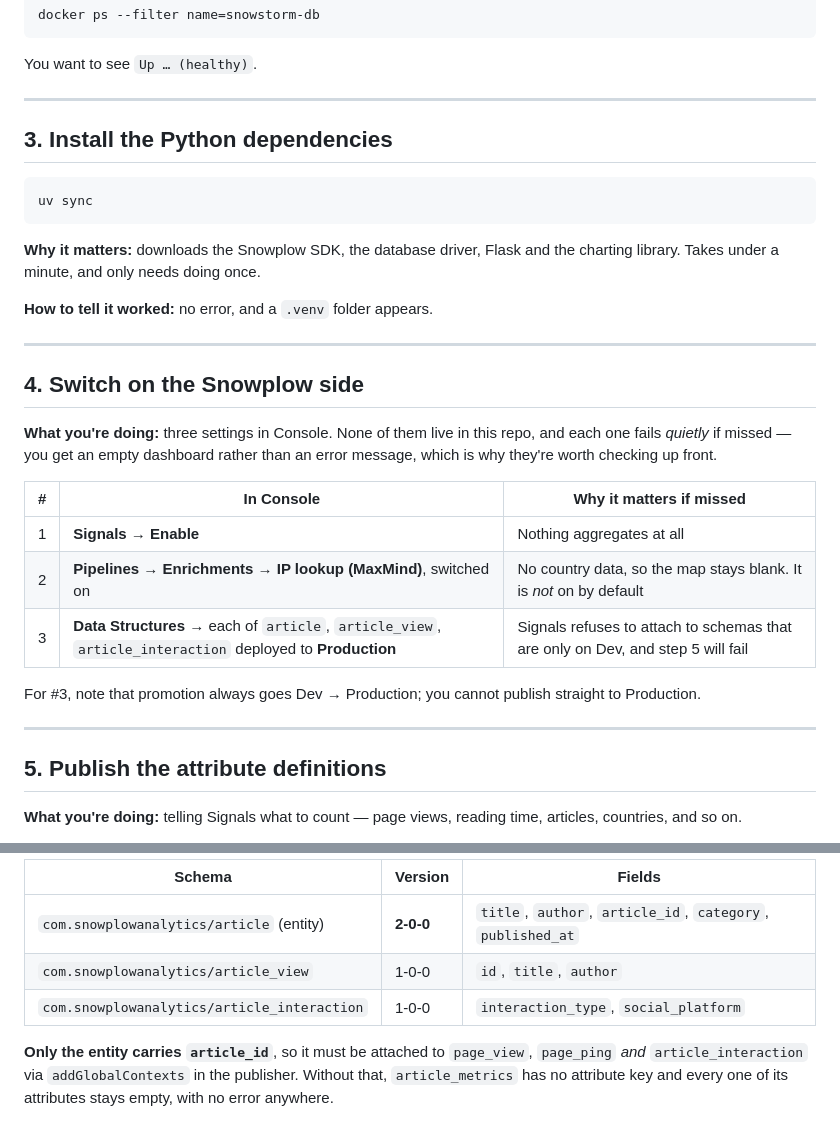
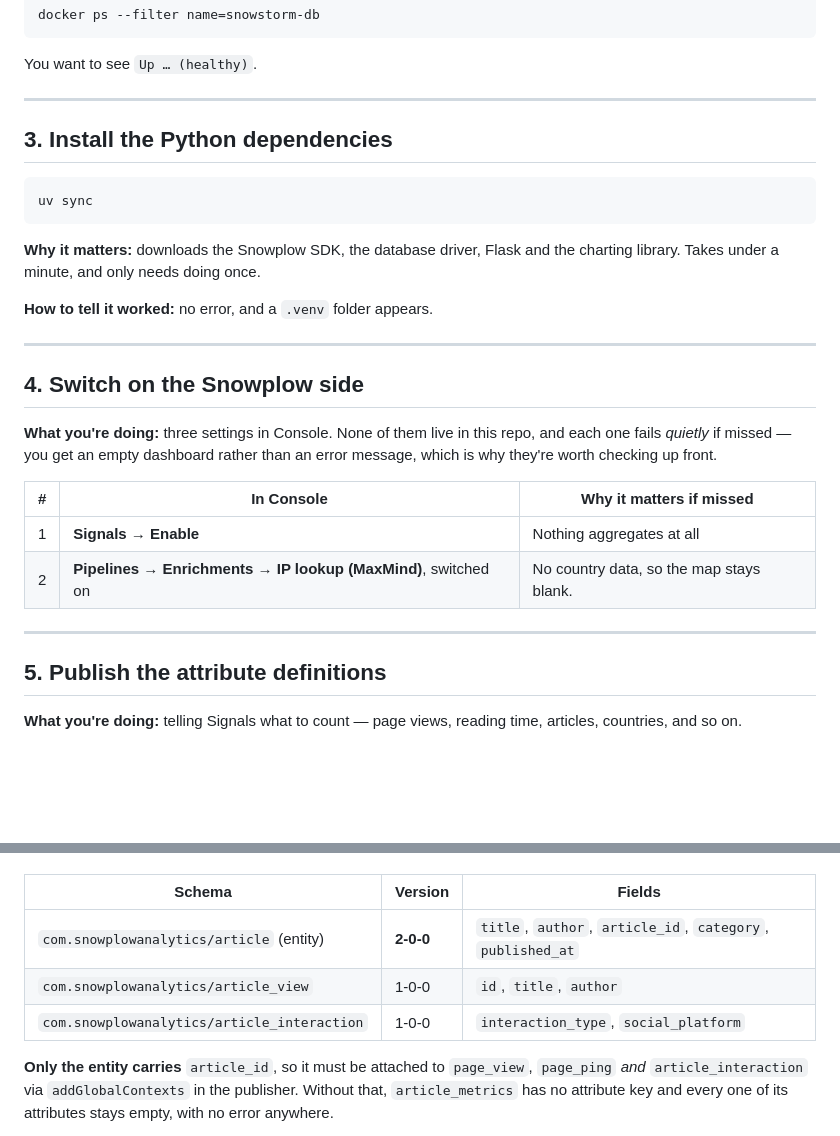
Before and after one commit to jonathanmalloy120/Snowstorm_2026_Front_End, a Markdown page: README.md, 2 parts joined by grey strips. Drawn GitHub-style; folded sections open; blank space fills up the shorter version.

````diff
--- a/README.md
+++ b/README.md
@@ -102,6 +112,8 @@ You want to see `Up … (healthy)`.
 
 ---
 
+
+
 ## 3. Install the Python dependencies
 
 ```bash
@@ -115,22 +127,24 @@ the charting library. Takes under a minute, and only needs doing once.
 
 ---
 
+
+
 ## 4. Switch on the Snowplow side
 
 **What you're doing:** three settings in Console. None of them live in this
 repo, and each one fails *quietly* if missed — you get an empty dashboard
 rather than an error message, which is why they're worth checking up front.
 
-| # | In Console | Why it matters if missed |
-|---|---|---|
-| 1 | **Signals → Enable** | Nothing aggregates at all |
-| 2 | **Pipelines → Enrichments → IP lookup (MaxMind)**, switched on | No country data, so the map stays blank. It is *not* on by default |
-| 3 | **Data Structures →** each of `article`, `article_view`, `article_interaction` deployed to **Production** | Signals refuses to attach to schemas that are only on Dev, and step 5 will fail |
 
-For #3, note that promotion always goes Dev → Production; you cannot publish
-straight to Production.
+| #   | In Console                                                     | Why it matters if missed                 |
+| --- | -------------------------------------------------------------- | ---------------------------------------- |
+| 1   | **Signals → Enable**                                           | Nothing aggregates at all                |
+| 2   | **Pipelines → Enrichments → IP lookup (MaxMind)**, switched on | No country data, so the map stays blank. |
+
 
 ---
+
+
 
 ## 5. Publish the attribute definitions
 
@@ -297,11 +319,13 @@ Two things worth knowing when reading any number:
 
-| Schema | Version | Fields |
-|---|---|---|
-| `com.snowplowanalytics/article` (entity) | **2-0-0** | `title`, `author`, `article_id`, `category`, `published_at` |
-| `com.snowplowanalytics/article_view` | 1-0-0 | `id`, `title`, `author` |
-| `com.snowplowanalytics/article_interaction` | 1-0-0 | `interaction_type`, `social_platform` |
 
-**Only the entity carries `article_id`**, so it must be attached to
+| Schema                                      | Version   | Fields                                                      |
+| ------------------------------------------- | --------- | ----------------------------------------------------------- |
+| `com.snowplowanalytics/article` (entity)    | **2-0-0** | `title`, `author`, `article_id`, `category`, `published_at` |
+| `com.snowplowanalytics/article_view`        | 1-0-0     | `id`, `title`, `author`                                     |
+| `com.snowplowanalytics/article_interaction` | 1-0-0     | `interaction_type`, `social_platform`                       |
+
+
+**Only the entity carries** `article_id`, so it must be attached to
 `page_view`, `page_ping` *and* `article_interaction` via `addGlobalContexts` in
 the publisher. Without that, `article_metrics` has no attribute key and every
 one of its attributes stays empty, with no error anywhere.
````
Also changed, not shown: other parts of README.md (+126 -115 lines).
